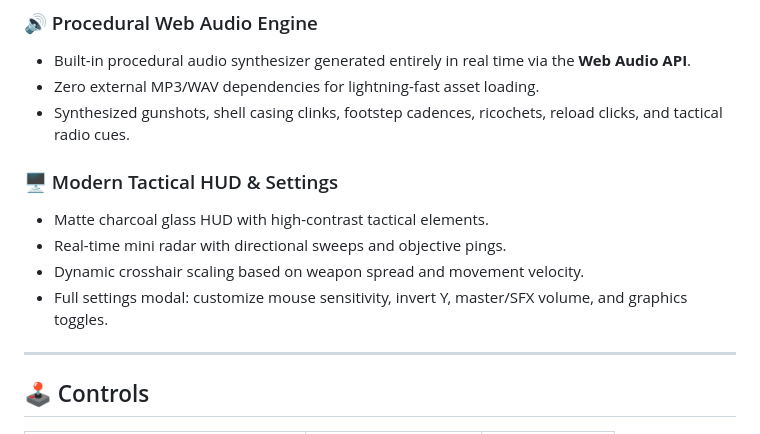
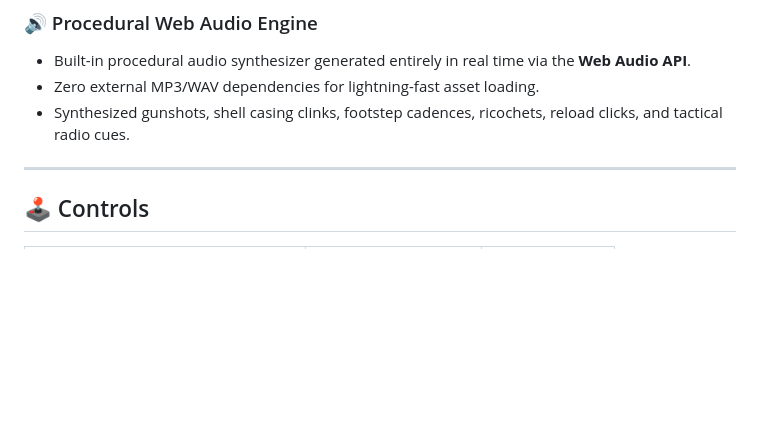
Before and after one commit to akulsun/counter-siege, a Markdown page: README.md, the part around one of its changes. Drawn GitHub-style; blank space fills up the shorter version.

Commit message:
docs: update README.md

```diff
--- a/README.md
+++ b/README.md
@@ -43,12 +43,6 @@
 - Zero external MP3/WAV dependencies for lightning-fast asset loading.
 - Synthesized gunshots, shell casing clinks, footstep cadences, ricochets, reload clicks, and tactical radio cues.
 
-### 🖥️ Modern Tactical HUD & Settings
-- Matte charcoal glass HUD with high-contrast tactical elements.
-- Real-time mini radar with directional sweeps and objective pings.
-- Dynamic crosshair scaling based on weapon spread and movement velocity.
-- Full settings modal: customize mouse sensitivity, invert Y, master/SFX volume, and graphics toggles.
-
 ---
 
 ## 🕹️ Controls
```
Also changed, not shown: other parts of README.md (+0 -74 lines).
